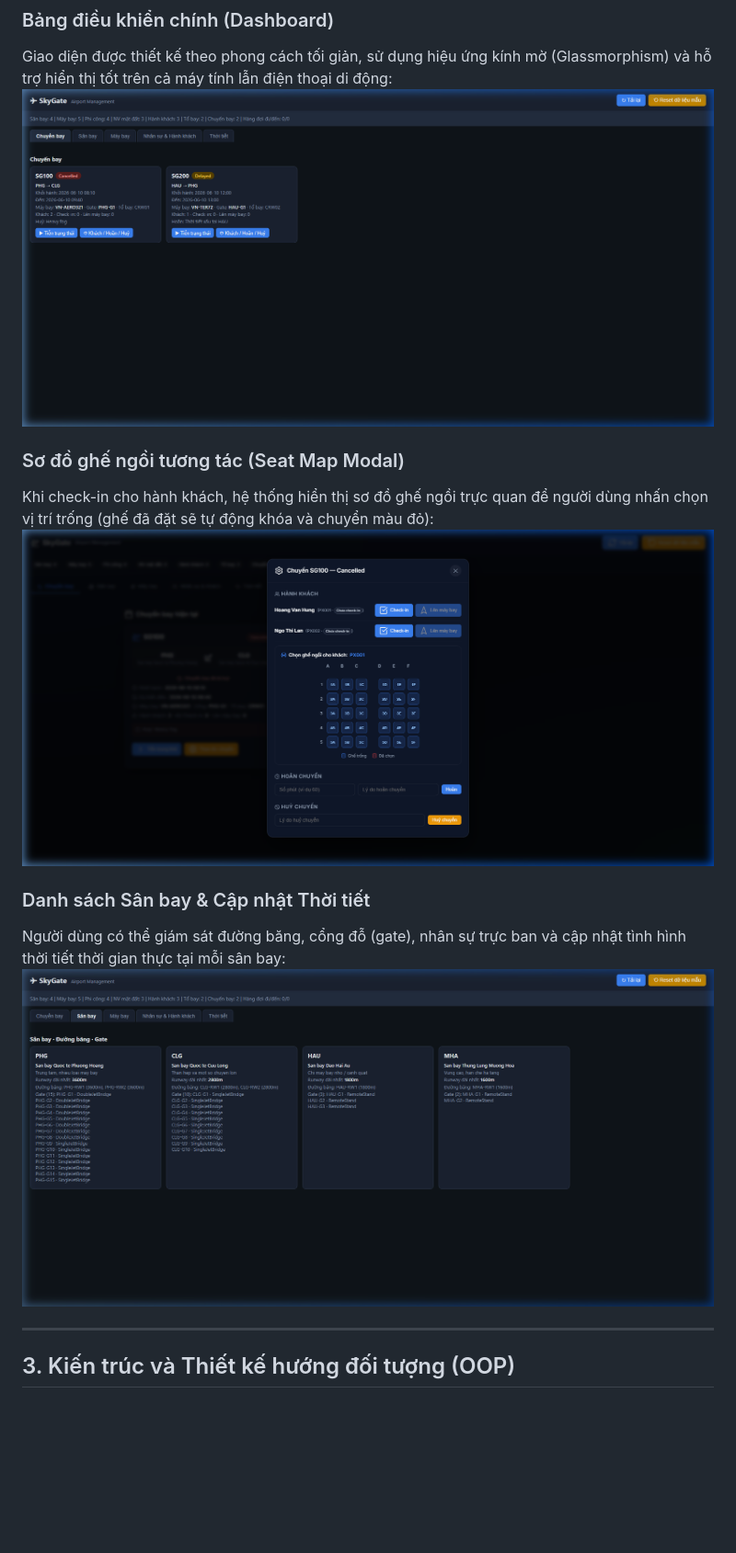
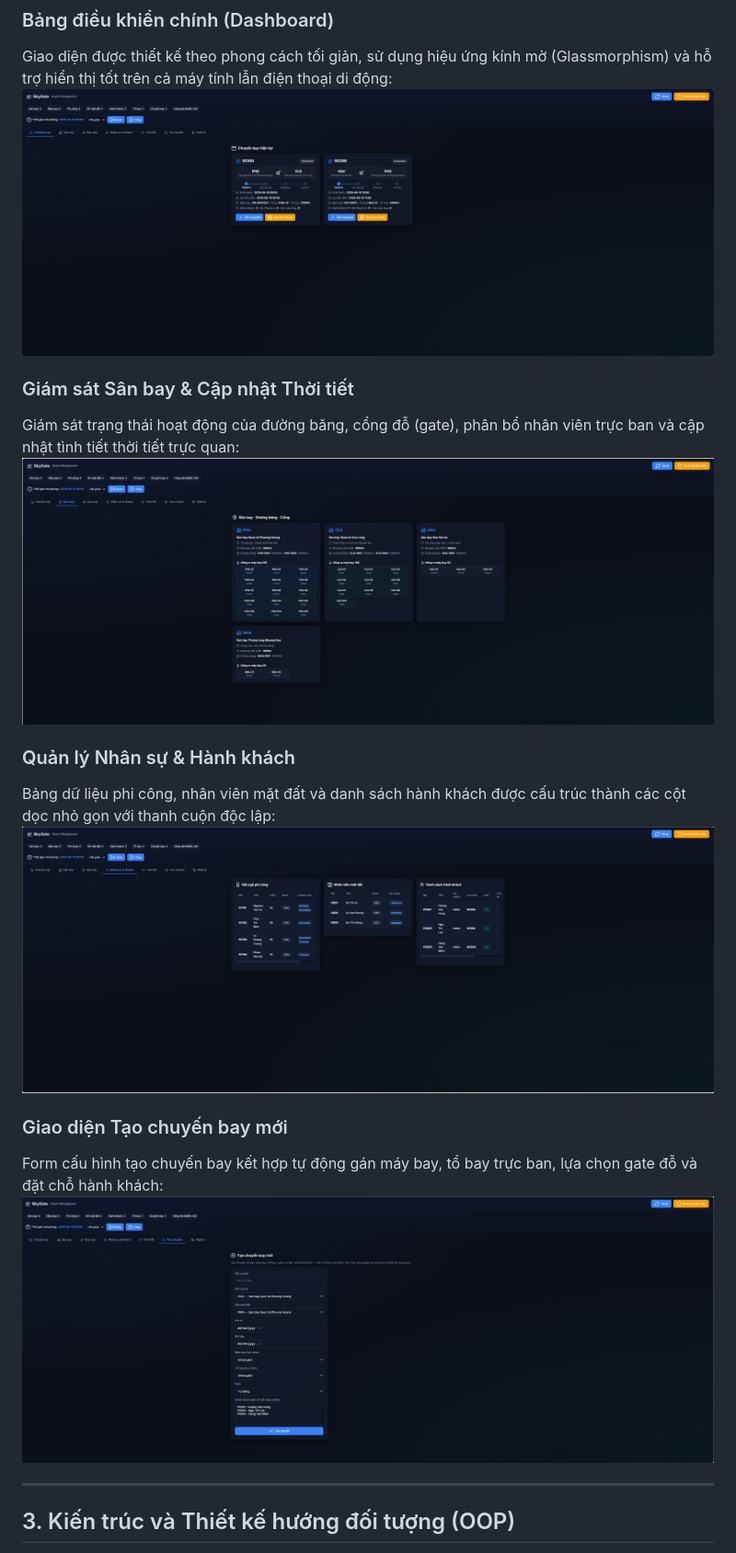
Before and after one commit to phhuy21/OOP, a Markdown page: README.md, the part around the change. Shown at 92% size. GitHub-like rendering; pictures changed too: docs/images/airports.png, docs/images/create_flight.png (added), docs/images/dashboard.png; blank space fills up the shorter version.

Commit message:
docs: update and standardize screenshots of new web layout

```diff
--- a/README.md
+++ b/README.md
@@ -18,13 +18,17 @@ Dưới đây là một số hình ảnh demo trực quan về giao diện và c
 Giao diện được thiết kế theo phong cách tối giản, sử dụng hiệu ứng kính mờ (Glassmorphism) và hỗ trợ hiển thị tốt trên cả máy tính lẫn điện thoại di động:
 ![SkyGate Dashboard](docs/images/dashboard.png)
 
-### Sơ đồ ghế ngồi tương tác (Seat Map Modal)
-Khi check-in cho hành khách, hệ thống hiển thị sơ đồ ghế ngồi trực quan để người dùng nhấn chọn vị trí trống (ghế đã đặt sẽ tự động khóa và chuyển màu đỏ):
-![Interactive Seat Map](docs/images/seatmap.png)
+### Giám sát Sân bay & Cập nhật Thời tiết
+Giám sát trạng thái hoạt động của đường băng, cổng đỗ (gate), phân bổ nhân viên trực ban và cập nhật tình tiết thời tiết trực quan:
+![Airports & Weather Monitor](docs/images/airports.png)
 
-### Danh sách Sân bay & Cập nhật Thời tiết
-Người dùng có thể giám sát đường băng, cổng đỗ (gate), nhân sự trực ban và cập nhật tình hình thời tiết thời gian thực tại mỗi sân bay:
-![Airports & Weather Monitor](docs/images/airports.png)
+### Quản lý Nhân sự & Hành khách
+Bảng dữ liệu phi công, nhân viên mặt đất và danh sách hành khách được cấu trúc thành các cột dọc nhỏ gọn với thanh cuộn độc lập:
+![Personnel & Passenger Management](docs/images/people.png)
+
+### Giao diện Tạo chuyến bay mới
+Form cấu hình tạo chuyến bay kết hợp tự động gán máy bay, tổ bay trực ban, lựa chọn gate đỗ và đặt chỗ hành khách:
+![Create New Flight](docs/images/create_flight.png)
 
 ---
 
```
